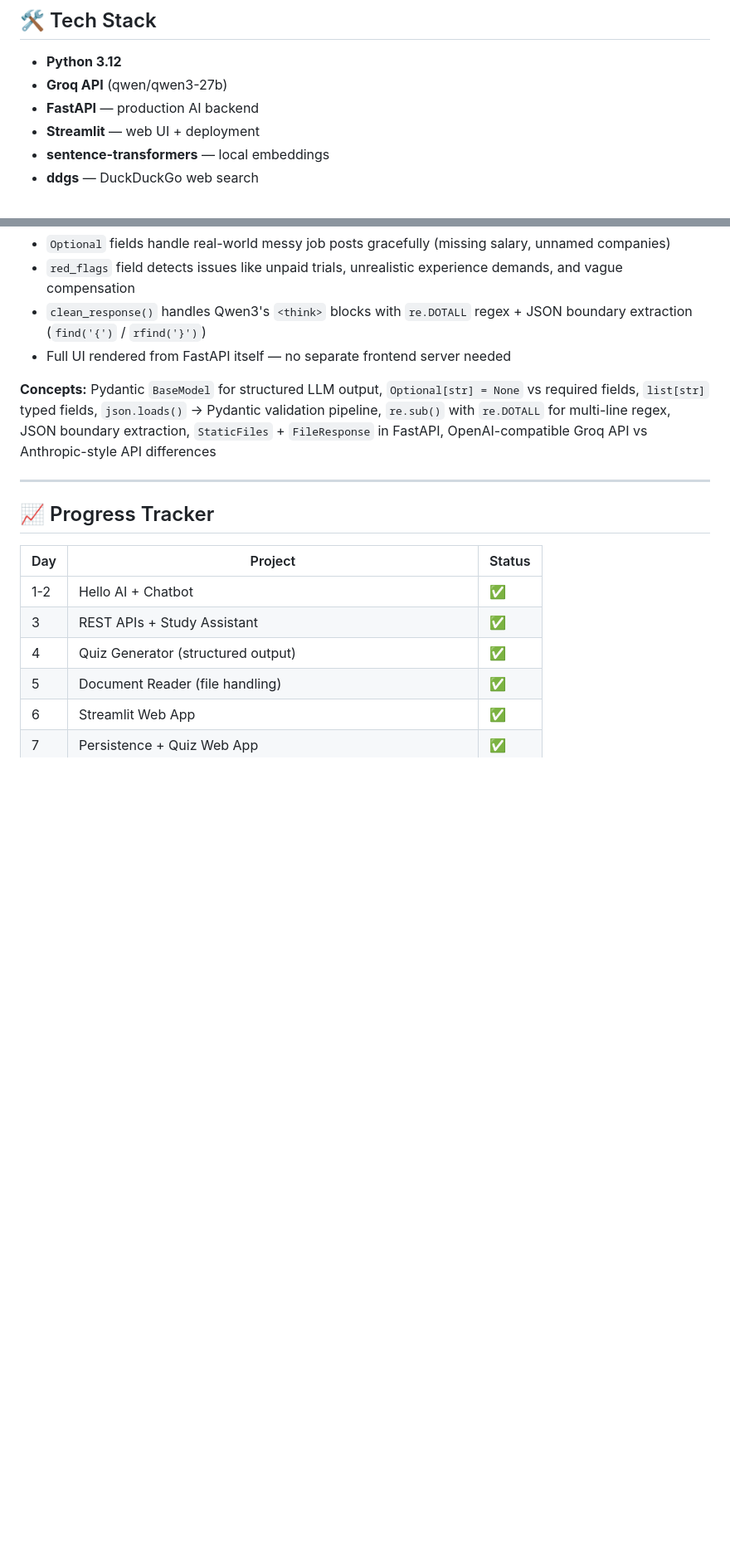
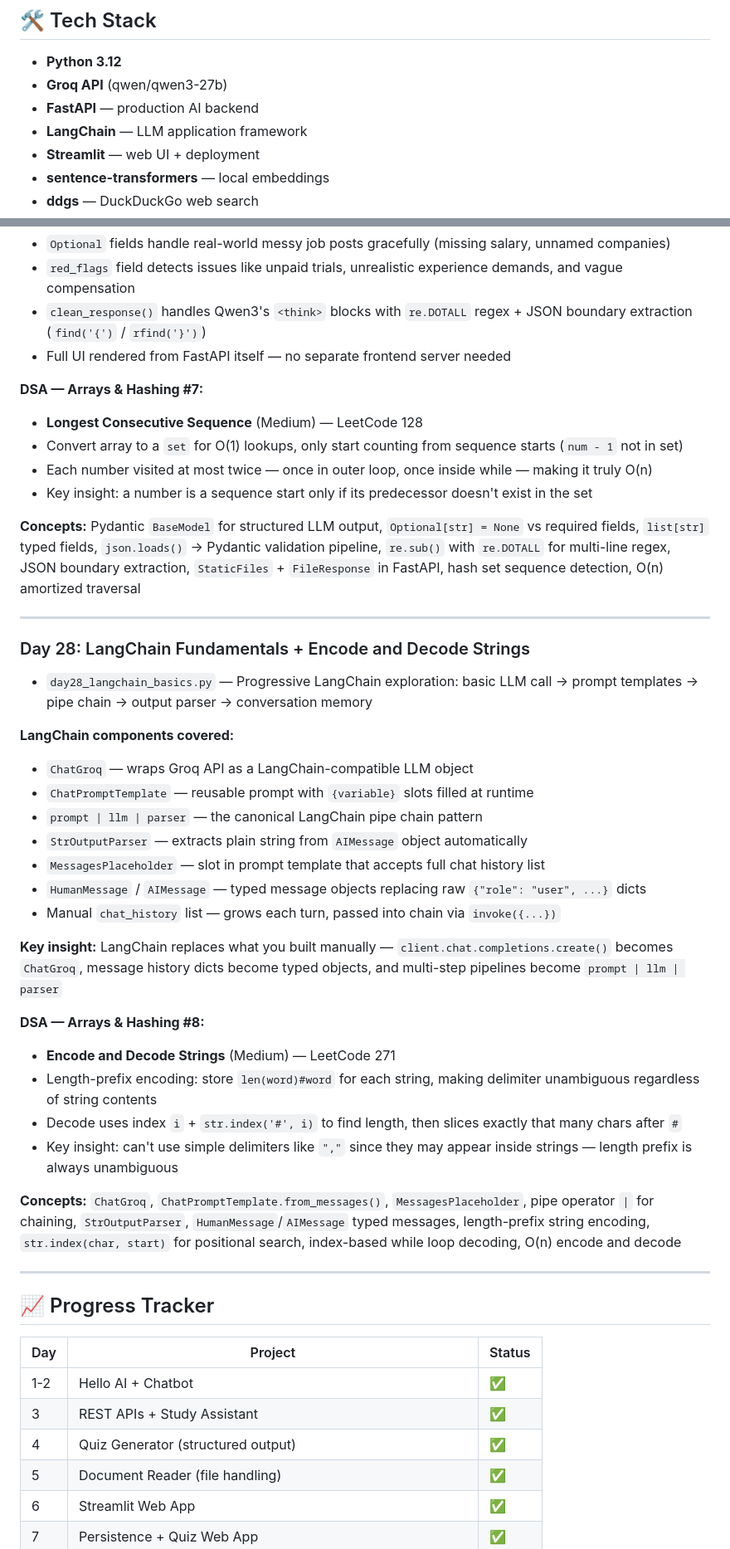
Before and after one commit to Adityapanchal09/ai-engineer-journey, a Markdown page: README.md, 2 parts joined by grey strips. Shown at 83% size. Rendered like a GitHub page; blank space fills up the shorter version.

Commit message:
update README with day 27 and 28

```diff
--- a/README.md
+++ b/README.md
@@ -13,6 +13,7 @@ A daily learning log documenting my path to becoming an AI Engineer — building
 - **Python 3.12**
 - **Groq API** (qwen/qwen3-27b)
 - **FastAPI** — production AI backend
+- **LangChain** — LLM application framework
 - **Streamlit** — web UI + deployment
 - **sentence-transformers** — local embeddings
 - **ddgs** — DuckDuckGo web search
@@ -259,7 +260,37 @@ A daily learning log documenting my path to becoming an AI Engineer — building
 - `clean_response()` handles Qwen3's `<think>` blocks with `re.DOTALL` regex + JSON boundary extraction (`find('{')` / `rfind('}')`)
 - Full UI rendered from FastAPI itself — no separate frontend server needed
 
-**Concepts:** Pydantic `BaseModel` for structured LLM output, `Optional[str] = None` vs required fields, `list[str]` typed fields, `json.loads()` → Pydantic validation pipeline, `re.sub()` with `re.DOTALL` for multi-line regex, JSON boundary extraction, `StaticFiles` + `FileResponse` in FastAPI, OpenAI-compatible Groq API vs Anthropic-style API differences
+**DSA — Arrays & Hashing #7:**
+- **Longest Consecutive Sequence** (Medium) — LeetCode 128
+- Convert array to a `set` for O(1) lookups, only start counting from sequence starts (`num - 1` not in set)
+- Each number visited at most twice — once in outer loop, once inside while — making it truly O(n)
+- Key insight: a number is a sequence start only if its predecessor doesn't exist in the set
+
+**Concepts:** Pydantic `BaseModel` for structured LLM output, `Optional[str] = None` vs required fields, `list[str]` typed fields, `json.loads()` → Pydantic validation pipeline, `re.sub()` with `re.DOTALL` for multi-line regex, JSON boundary extraction, `StaticFiles` + `FileResponse` in FastAPI, hash set sequence detection, O(n) amortized traversal
+
+---
+
+### Day 28: LangChain Fundamentals + Encode and Decode Strings
+- `day28_langchain_basics.py` — Progressive LangChain exploration: basic LLM call → prompt templates → pipe chain → output parser → conversation memory
+
+**LangChain components covered:**
+- `ChatGroq` — wraps Groq API as a LangChain-compatible LLM object
+- `ChatPromptTemplate` — reusable prompt with `{variable}` slots filled at runtime
+- `prompt | llm | parser` — the canonical LangChain pipe chain pattern
+- `StrOutputParser` — extracts plain string from `AIMessage` object automatically
+- `MessagesPlaceholder` — slot in prompt template that accepts full chat history list
+- `HumanMessage` / `AIMessage` — typed message objects replacing raw `{"role": "user", ...}` dicts
+- Manual `chat_history` list — grows each turn, passed into chain via `invoke({...})`
+
+**Key insight:** LangChain replaces what you built manually — `client.chat.completions.create()` becomes `ChatGroq`, message history dicts become typed objects, and multi-step pipelines become `prompt | llm | parser`
+
+**DSA — Arrays & Hashing #8:**
+- **Encode and Decode Strings** (Medium) — LeetCode 271
+- Length-prefix encoding: store `len(word)#word` for each string, making delimiter unambiguous regardless of string contents
+- Decode uses index `i` + `str.index('#', i)` to find length, then slices exactly that many chars after `#`
+- Key insight: can't use simple delimiters like `","` since they may appear inside strings — length prefix is always unambiguous
+
+**Concepts:** `ChatGroq`, `ChatPromptTemplate.from_messages()`, `MessagesPlaceholder`, pipe operator `|` for chaining, `StrOutputParser`, `HumanMessage`/`AIMessage` typed messages, length-prefix string encoding, `str.index(char, start)` for positional search, index-based while loop decoding, O(n) encode and decode
 
 ---
 
```
Also changed, not shown: other parts of README.md (+14 -1 lines).
